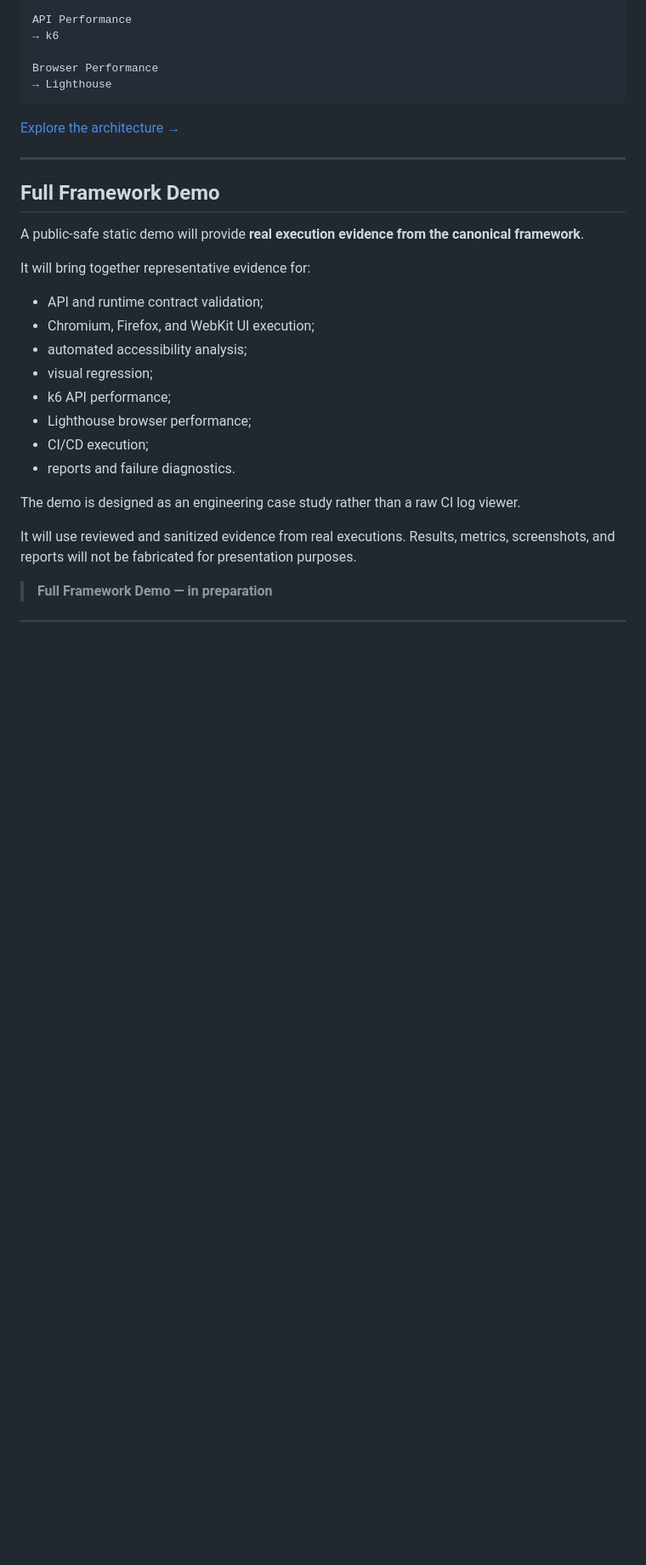
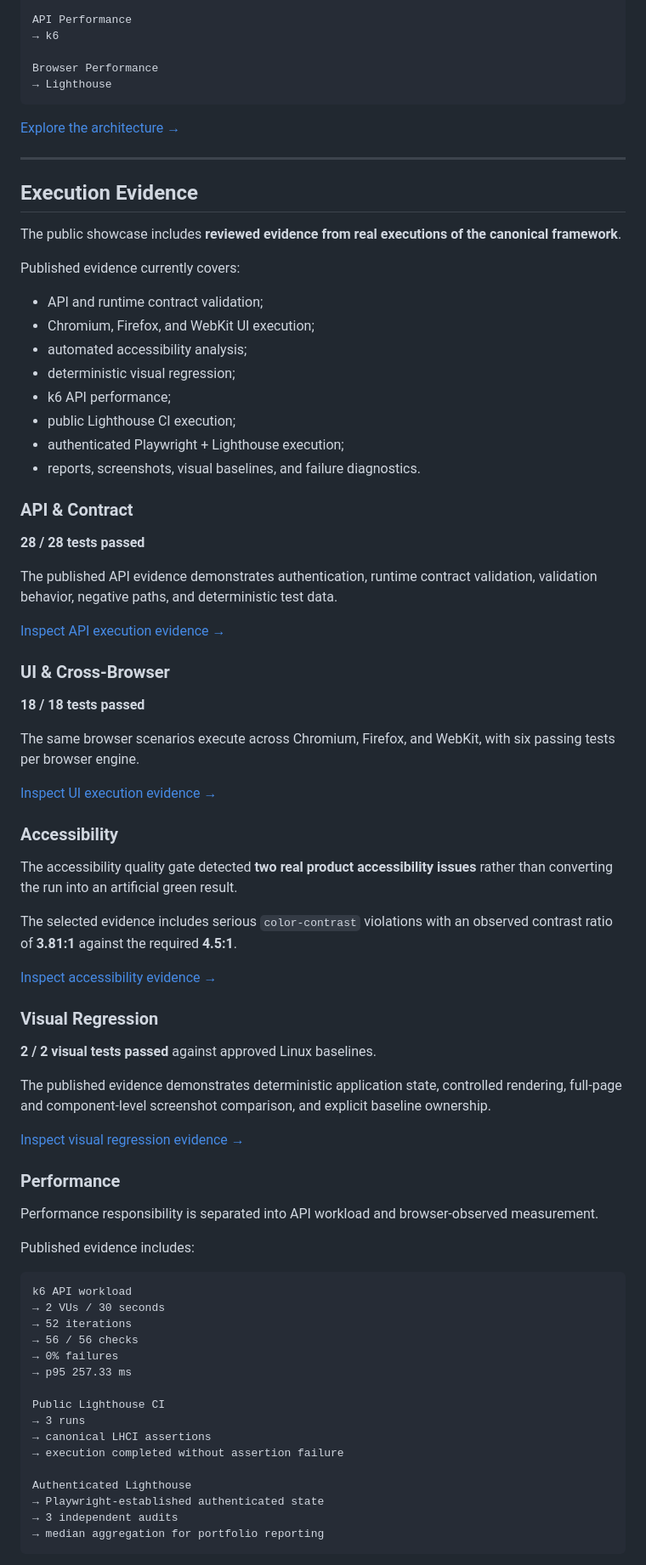
Before and after one commit to szabihudak/quality-engineering-showcase, a Markdown page: README.md, the part around one of its changes. Shown at 85% size. Rendered like a GitHub page; blank space fills up the shorter version.

Commit message:
docs: finalize portfolio publication README

````diff
--- a/README.md
+++ b/README.md
@@ -146,23 +146,75 @@ Browser Performance
 
 ---
 
-## Full Framework Demo
+## Execution Evidence
 
-A public-safe static demo will provide **real execution evidence from the canonical framework**.
+The public showcase includes **reviewed evidence from real executions of the canonical framework**.
 
-It will bring together representative evidence for:
+Published evidence currently covers:
 
 - API and runtime contract validation;
 - Chromium, Firefox, and WebKit UI execution;
 - automated accessibility analysis;
-- visual regression;
+- deterministic visual regression;
 - k6 API performance;
-- Lighthouse browser performance;
-- CI/CD execution;
-- reports and failure diagnostics.
+- public Lighthouse CI execution;
+- authenticated Playwright + Lighthouse execution;
+- reports, screenshots, visual baselines, and failure diagnostics.
 
-The demo is designed as an engineering case study rather than a raw CI log viewer.
+### API & Contract
 
-It will use reviewed and sanitized evidence from real executions. Results, metrics, screenshots, and reports will not be fabricated for presentation purposes.
+**28 / 28 tests passed**
 
-> **Full Framework Demo — in preparation**
+The published API evidence demonstrates authentication, runtime contract validation, validation behavior, negative paths, and deterministic test data.
+
+[Inspect API execution evidence →](docs/showcases/api/README.md)
+
+### UI & Cross-Browser
+
+**18 / 18 tests passed**
+
+The same browser scenarios execute across Chromium, Firefox, and WebKit, with six passing tests per browser engine.
+
+[Inspect UI execution evidence →](docs/showcases/ui/README.md)
+
+### Accessibility
+
+The accessibility quality gate detected **two real product accessibility issues** rather than converting the run into an artificial green result.
+
+The selected evidence includes serious `color-contrast` violations with an observed contrast ratio of **3.81:1** against the required **4.5:1**.
+
+[Inspect accessibility evidence →](docs/showcases/accessibility/README.md)
+
+### Visual Regression
+
+**2 / 2 visual tests passed** against approved Linux baselines.
+
+The published evidence demonstrates deterministic application state, controlled rendering, full-page and component-level screenshot comparison, and explicit baseline ownership.
+
+[Inspect visual regression evidence →](docs/showcases/visual-regression/README.md)
+
+### Performance
+
+Performance responsibility is separated into API workload and browser-observed measurement.
+
+Published evidence includes:
+
+```text
+k6 API workload
+→ 2 VUs / 30 seconds
+→ 52 iterations
+→ 56 / 56 checks
+→ 0% failures
+→ p95 257.33 ms
+
+Public Lighthouse CI
+→ 3 runs
+→ canonical LHCI assertions
+→ execution completed without assertion failure
+
+Authenticated Lighthouse
+→ Playwright-established authenticated state
+→ 3 independent audits
+→ median aggregation for portfolio reporting
+```
+
````
Also changed, not shown: other parts of README.md (+61 -6 lines).
